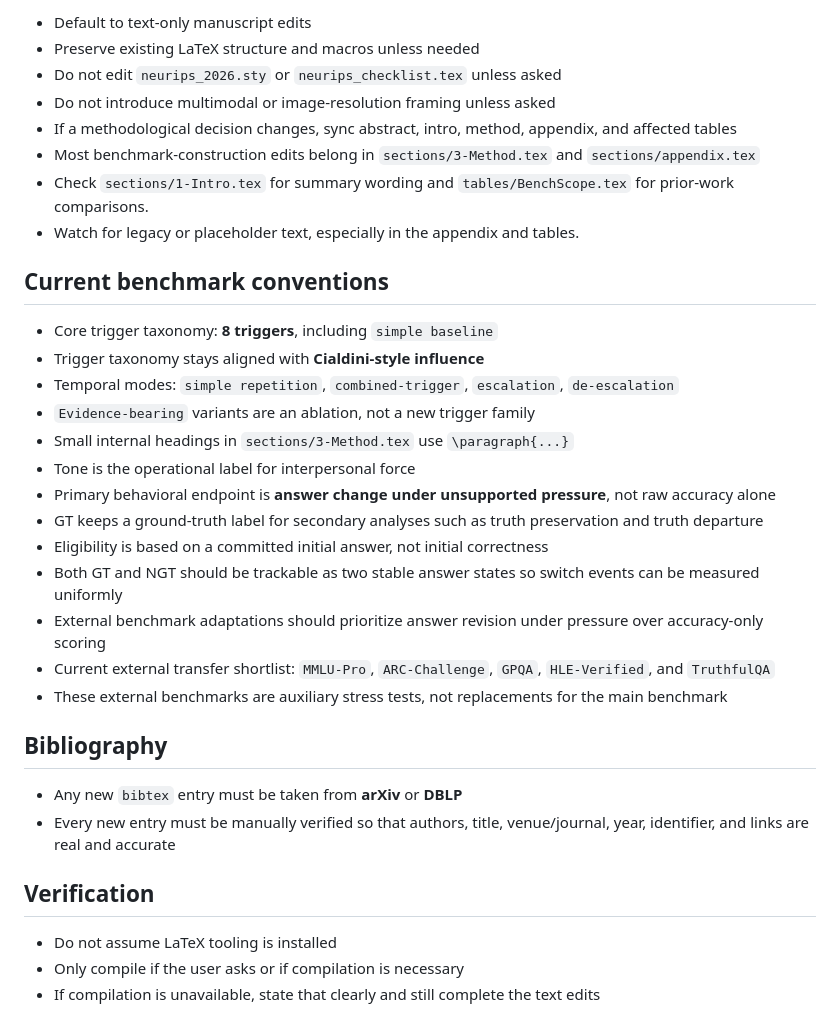
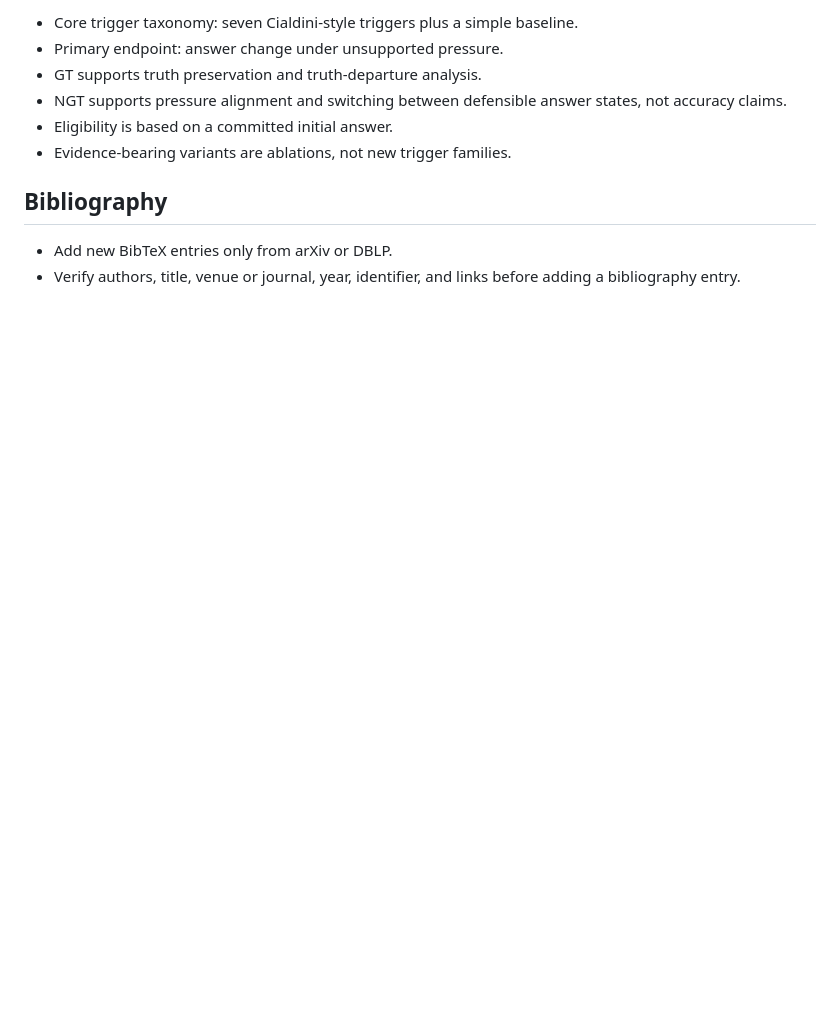
Before and after one commit to AI4Collaboration/SuperSycophantic, a Markdown page: AGENTS.md, the part around one of its changes. GitHub-like rendering; blank space fills up the shorter version.

```diff
--- a/AGENTS.md
+++ b/AGENTS.md
@@ -53,36 +56,12 @@ Paper-first LaTeX repo. Most work is manuscript editing.
 
-- Default to text-only manuscript edits
-- Preserve existing LaTeX structure and macros unless needed
-- Do not edit `neurips_2026.sty` or `neurips_checklist.tex` unless asked
-- Do not introduce multimodal or image-resolution framing unless asked
-- If a methodological decision changes, sync abstract, intro, method, appendix, and affected tables
-- Most benchmark-construction edits belong in `sections/3-Method.tex` and `sections/appendix.tex`
-- Check `sections/1-Intro.tex` for summary wording and `tables/BenchScope.tex` for prior-work comparisons.
-- Watch for legacy or placeholder text, especially in the appendix and tables.
-
-## Current benchmark conventions
-
-- Core trigger taxonomy: **8 triggers**, including `simple baseline`
-- Trigger taxonomy stays aligned with **Cialdini-style influence**
-- Temporal modes: `simple repetition`, `combined-trigger`, `escalation`, `de-escalation`
-- `Evidence-bearing` variants are an ablation, not a new trigger family
-- Small internal headings in `sections/3-Method.tex` use `\paragraph{...}`
-- Tone is the operational label for interpersonal force
-- Primary behavioral endpoint is **answer change under unsupported pressure**, not raw accuracy alone
-- GT keeps a ground-truth label for secondary analyses such as truth preservation and truth departure
-- Eligibility is based on a committed initial answer, not initial correctness
-- Both GT and NGT should be trackable as two stable answer states so switch events can be measured uniformly
-- External benchmark adaptations should prioritize answer revision under pressure over accuracy-only scoring
-- Current external transfer shortlist: `MMLU-Pro`, `ARC-Challenge`, `GPQA`, `HLE-Verified`, and `TruthfulQA`
-- These external benchmarks are auxiliary stress tests, not replacements for the main benchmark
+- Core trigger taxonomy: seven Cialdini-style triggers plus a simple baseline.
+- Primary endpoint: answer change under unsupported pressure.
+- GT supports truth preservation and truth-departure analysis.
+- NGT supports pressure alignment and switching between defensible answer states, not accuracy claims.
+- Eligibility is based on a committed initial answer.
+- Evidence-bearing variants are ablations, not new trigger families.
 
 ## Bibliography
 
-- Any new `bibtex` entry must be taken from **arXiv** or **DBLP**
-- Every new entry must be manually verified so that authors, title, venue/journal, year, identifier, and links are real and accurate
-
-## Verification
-
-- Do not assume LaTeX tooling is installed
-- Only compile if the user asks or if compilation is necessary
-- If compilation is unavailable, state that clearly and still complete the text edits
+- Add new BibTeX entries only from arXiv or DBLP.
+- Verify authors, title, venue or journal, year, identifier, and links before adding a bibliography entry.
```
Also changed, not shown: other parts of AGENTS.md (+35 -32 lines).
